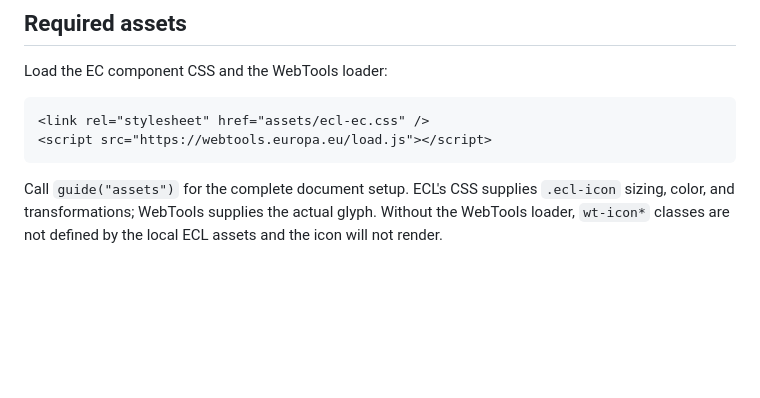
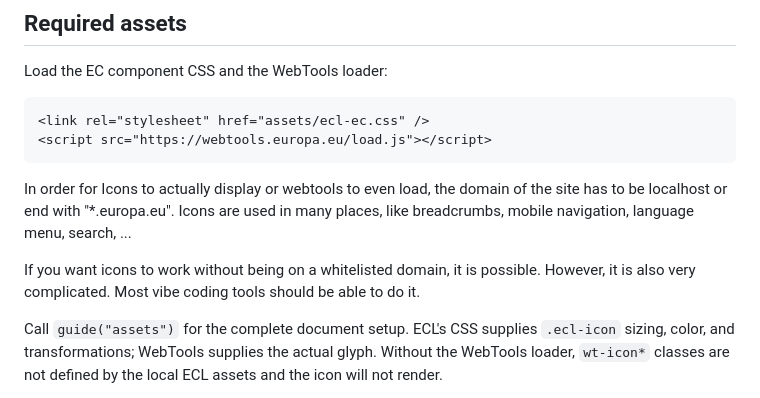
Before and after one commit to ec-doris/ecl-v5-mcp, a Markdown page: guides/icons.md, the part around the change. GitHub-like rendering; blank space fills up the shorter version.

Commit message:
updating the icons guide.

````diff
--- a/guides/icons.md
+++ b/guides/icons.md
@@ -12,6 +12,14 @@ Load the EC component CSS and the WebTools loader:
 <link rel="stylesheet" href="assets/ecl-ec.css" />
 <script src="https://webtools.europa.eu/load.js"></script>
 ```
+
+In order for Icons to actually display or webtools to even load, the domain
+of the site has to be localhost or end with "*.europa.eu". Icons are used in
+many places, like breadcrumbs, mobile navigation, language menu, search, ...
+
+If you want icons to work without being on a whitelisted domain, it is possible.
+However, it is also very complicated. Most vibe coding tools should be able
+to do it.
 
 Call `guide("assets")` for the complete document setup. ECL's CSS supplies
 `.ecl-icon` sizing, color, and transformations; WebTools supplies the actual
````
